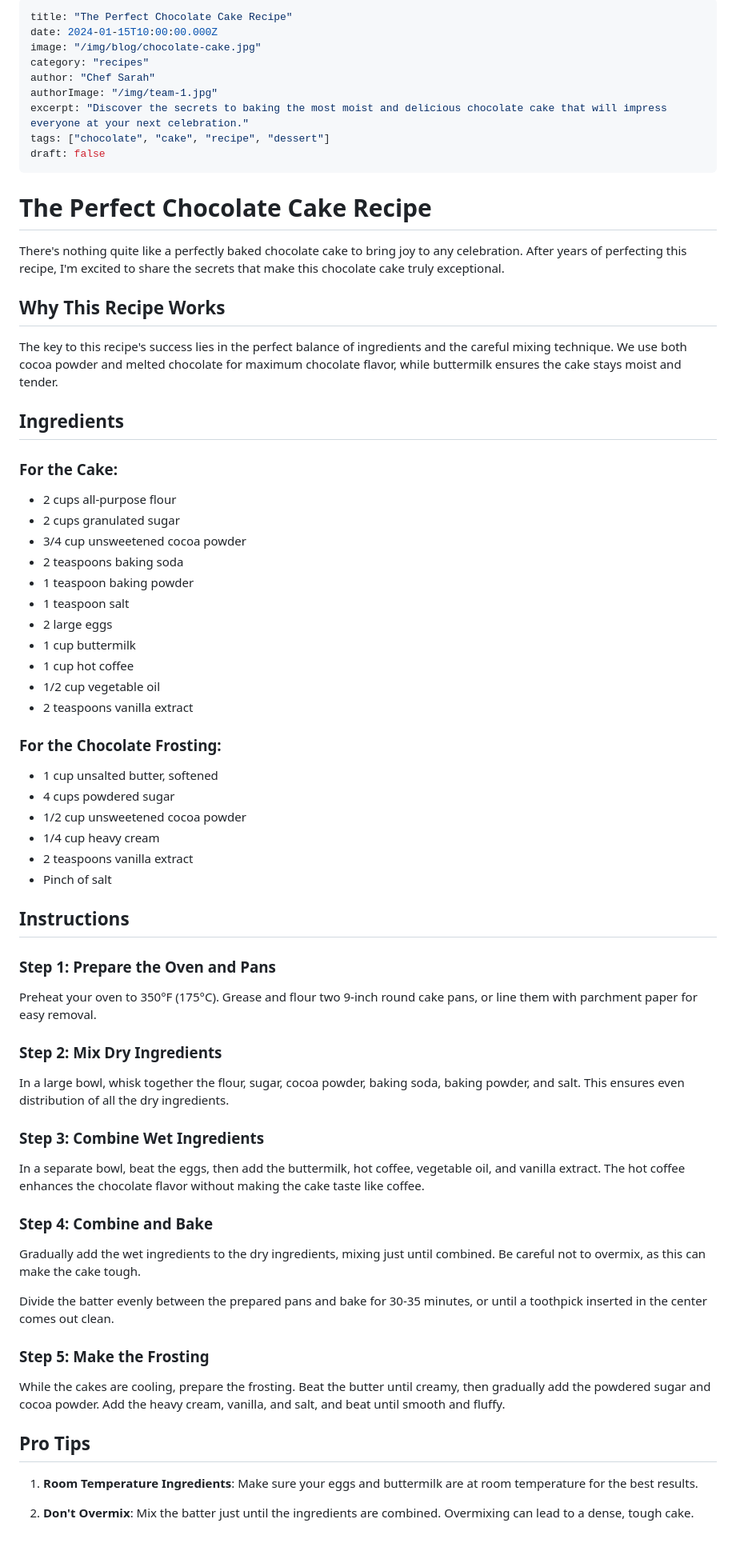
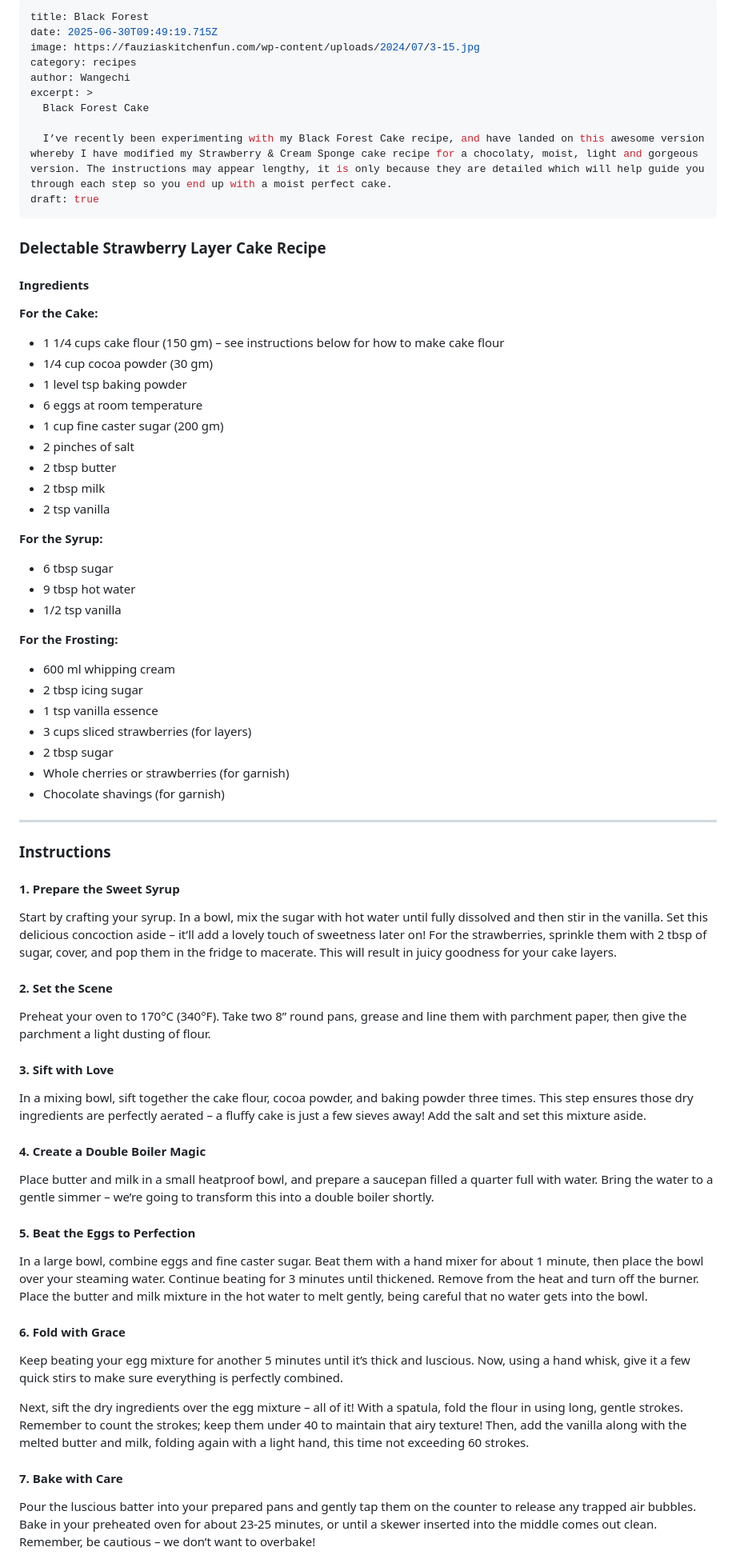
Before and after one commit to Brian454-nexus/pastry-pleasures, a Markdown page: blog/2024-01-15-perfect-chocolate-cake-recipe.md, the part around the change printed below. Shown: that part at 80% size. GitHub-like rendering.

Commit message:
Update Blog Posts “2024-01-15-perfect-chocolate-cake-recipe”

```diff
--- a/blog/2024-01-15-perfect-chocolate-cake-recipe.md
+++ b/blog/2024-01-15-perfect-chocolate-cake-recipe.md
@@ -1,75 +1,78 @@
 ---
-title: "The Perfect Chocolate Cake Recipe"
-date: 2024-01-15T10:00:00.000Z
-image: "/img/blog/chocolate-cake.jpg"
-category: "recipes"
-author: "Chef Sarah"
-authorImage: "/img/team-1.jpg"
-excerpt: "Discover the secrets to baking the most moist and delicious chocolate cake that will impress everyone at your next celebration."
-tags: ["chocolate", "cake", "recipe", "dessert"]
-draft: false
+title: Black Forest
+date: 2025-06-30T09:49:19.715Z
+image: https://fauziaskitchenfun.com/wp-content/uploads/2024/07/3-15.jpg
+category: recipes
+author: Wangechi
+excerpt: >
+  Black Forest Cake
+
+  I’ve recently been experimenting with my Black Forest Cake recipe, and have landed on this awesome version whereby I have modified my Strawberry & Cream Sponge cake recipe for a chocolaty, moist, light and gorgeous version. The instructions may appear lengthy, it is only because they are detailed which will help guide you through each step so you end up with a moist perfect cake.
+draft: true
 ---
+### Delectable Strawberry Layer Cake Recipe
 
-# The Perfect Chocolate Cake Recipe
+#### Ingredients
 
-There's nothing quite like a perfectly baked chocolate cake to bring joy to any celebration. After years of perfecting this recipe, I'm excited to share the secrets that make this chocolate cake truly exceptional.
+**For the Cake:**
 
-## Why This Recipe Works
+* 1 1/4 cups cake flour (150 gm) – see instructions below for how to make cake flour
+* 1/4 cup cocoa powder (30 gm)
+* 1 level tsp baking powder
+* 6 eggs at room temperature
+* 1 cup fine caster sugar (200 gm)
+* 2 pinches of salt
+* 2 tbsp butter
+* 2 tbsp milk
+* 2 tsp vanilla
 
-The key to this recipe's success lies in the perfect balance of ingredients and the careful mixing technique. We use both cocoa powder and melted chocolate for maximum chocolate flavor, while buttermilk ensures the cake stays moist and tender.
+**For the Syrup:**
 
-## Ingredients
+* 6 tbsp sugar
+* 9 tbsp hot water
+* 1/2 tsp vanilla
 
-### For the Cake:
+**For the Frosting:**
 
-- 2 cups all-purpose flour
-- 2 cups granulated sugar
-- 3/4 cup unsweetened cocoa powder
-- 2 teaspoons baking soda
-- 1 teaspoon baking powder
-- 1 teaspoon salt
-- 2 large eggs
-- 1 cup buttermilk
-- 1 cup hot coffee
-- 1/2 cup vegetable oil
-- 2 teaspoons vanilla extract
+* 600 ml whipping cream
+* 2 tbsp icing sugar
+* 1 tsp vanilla essence
+* 3 cups sliced strawberries (for layers)
+* 2 tbsp sugar
+* Whole cherries or strawberries (for garnish)
+* Chocolate shavings (for garnish)
 
-### For the Chocolate Frosting:
+- - -
 
-- 1 cup unsalted butter, softened
-- 4 cups powdered sugar
-- 1/2 cup unsweetened cocoa powder
-- 1/4 cup heavy cream
-- 2 teaspoons vanilla extract
-- Pinch of salt
+### Instructions
 
-## Instructions
+#### 1. Prepare the Sweet Syrup
 
-### Step 1: Prepare the Oven and Pans
+Start by crafting your syrup. In a bowl, mix the sugar with hot water until fully dissolved and then stir in the vanilla. Set this delicious concoction aside – it’ll add a lovely touch of sweetness later on! For the strawberries, sprinkle them with 2 tbsp of sugar, cover, and pop them in the fridge to macerate. This will result in juicy goodness for your cake layers.
 
-Preheat your oven to 350°F (175°C). Grease and flour two 9-inch round cake pans, or line them with parchment paper for easy removal.
+#### 2. Set the Scene
 
-### Step 2: Mix Dry Ingredients
+Preheat your oven to 170°C (340°F). Take two 8” round pans, grease and line them with parchment paper, then give the parchment a light dusting of flour.
 
-In a large bowl, whisk together the flour, sugar, cocoa powder, baking soda, baking powder, and salt. This ensures even distribution of all the dry ingredients.
+#### 3. Sift with Love
 
-### Step 3: Combine Wet Ingredients
+In a mixing bowl, sift together the cake flour, cocoa powder, and baking powder three times. This step ensures those dry ingredients are perfectly aerated – a fluffy cake is just a few sieves away! Add the salt and set this mixture aside.
 
-In a separate bowl, beat the eggs, then add the buttermilk, hot coffee, vegetable oil, and vanilla extract. The hot coffee enhances the chocolate flavor without making the cake taste like coffee.
+#### 4. Create a Double Boiler Magic
 
-### Step 4: Combine and Bake
+Place butter and milk in a small heatproof bowl, and prepare a saucepan filled a quarter full with water. Bring the water to a gentle simmer – we’re going to transform this into a double boiler shortly.
 
-Gradually add the wet ingredients to the dry ingredients, mixing just until combined. Be careful not to overmix, as this can make the cake tough.
+#### 5. Beat the Eggs to Perfection
 
-Divide the batter evenly between the prepared pans and bake for 30-35 minutes, or until a toothpick inserted in the center comes out clean.
+In a large bowl, combine eggs and fine caster sugar. Beat them with a hand mixer for about 1 minute, then place the bowl over your steaming water. Continue beating for 3 minutes until thickened. Remove from the heat and turn off the burner. Place the butter and milk mixture in the hot water to melt gently, being careful that no water gets into the bowl.
 
-### Step 5: Make the Frosting
+#### 6. Fold with Grace
 
-While the cakes are cooling, prepare the frosting. Beat the butter until creamy, then gradually add the powdered sugar and cocoa powder. Add the heavy cream, vanilla, and salt, and beat until smooth and fluffy.
+Keep beating your egg mixture for another 5 minutes until it’s thick and luscious. Now, using a hand whisk, give it a few quick stirs to make sure everything is perfectly combined.
 
-## Pro Tips
+Next, sift the dry ingredients over the egg mixture – all of it! With a spatula, fold the flour in using long, gentle strokes. Remember to count the strokes; keep them under 40 to maintain that airy texture! Then, add the vanilla along with the melted butter and milk, folding again with a light hand, this time not exceeding 60 strokes.
 
-1. **Room Temperature Ingredients**: Make sure your eggs and buttermilk are at room temperature for the best results.
+#### 7. Bake with Care
 
-2. **Don't Overmix**: Mix the batter just until the ingredients are combined. Overmixing can lead to a dense, tough cake.
+Pour the luscious batter into your prepared pans and gently tap them on the counter to release any trapped air bubbles. Bake in your preheated oven for about 23-25 minutes, or until a skewer inserted into the middle comes out clean. Remember, be cautious – we don’t want to overbake!
 
```
Also changed, not shown: other parts of blog/2024-01-15-perfect-chocolate-cake-recipe.md (+12 -15 lines).
